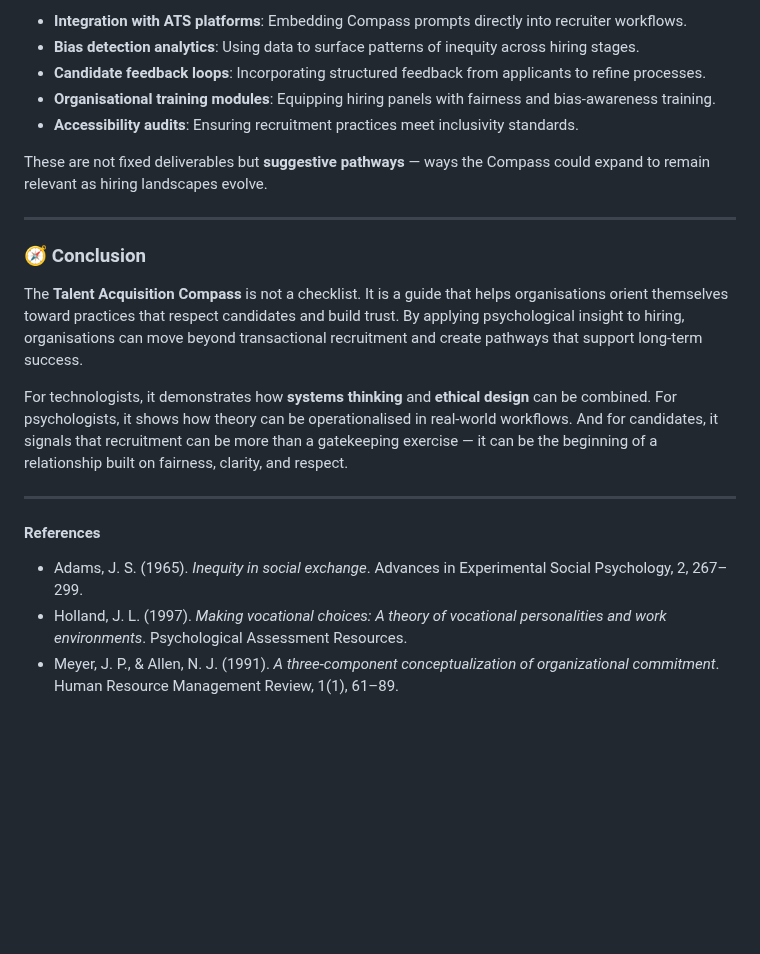
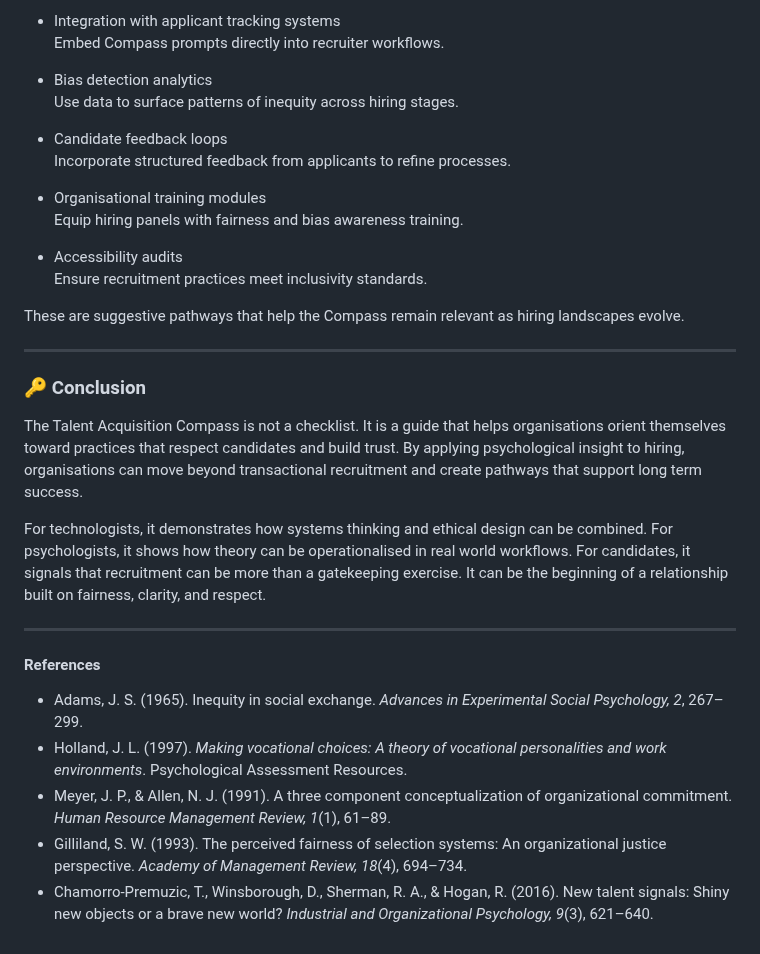
Before and after one commit to musman-uk/portfolio, a Markdown page: independent-projects/talent-acquisition-compass/README.md, the part around one of its changes. Drawn GitHub-style; blank space fills up the shorter version.

```diff
--- a/independent-projects/talent-acquisition-compass/README.md
+++ b/independent-projects/talent-acquisition-compass/README.md
@@ -49,23 +59,34 @@ The Compass is not static. It is a guide that evolves with organisational needs
 
-- **Integration with ATS platforms**: Embedding Compass prompts directly into recruiter workflows.
-- **Bias detection analytics**: Using data to surface patterns of inequity across hiring stages.
-- **Candidate feedback loops**: Incorporating structured feedback from applicants to refine processes.
-- **Organisational training modules**: Equipping hiring panels with fairness and bias‑awareness training.
-- **Accessibility audits**: Ensuring recruitment practices meet inclusivity standards.
+- Integration with applicant tracking systems
+  Embed Compass prompts directly into recruiter workflows.
 
-These are not fixed deliverables but **suggestive pathways** — ways the Compass could expand to remain relevant as hiring landscapes evolve.
+- Bias detection analytics
+  Use data to surface patterns of inequity across hiring stages.
+
+- Candidate feedback loops
+  Incorporate structured feedback from applicants to refine processes.
+
+- Organisational training modules
+  Equip hiring panels with fairness and bias awareness training.
+
+- Accessibility audits
+  Ensure recruitment practices meet inclusivity standards.
+
+These are suggestive pathways that help the Compass remain relevant as hiring landscapes evolve.
 
 ---
 
-### 🧭 Conclusion
-The **Talent Acquisition Compass** is not a checklist. It is a guide that helps organisations orient themselves toward practices that respect candidates and build trust. By applying psychological insight to hiring, organisations can move beyond transactional recruitment and create pathways that support long‑term success.
+### 🔑 Conclusion
+The Talent Acquisition Compass is not a checklist. It is a guide that helps organisations orient themselves toward practices that respect candidates and build trust. By applying psychological insight to hiring, organisations can move beyond transactional recruitment and create pathways that support long term success.
 
-For technologists, it demonstrates how **systems thinking** and **ethical design** can be combined. For psychologists, it shows how theory can be operationalised in real‑world workflows. And for candidates, it signals that recruitment can be more than a gatekeeping exercise — it can be the beginning of a relationship built on fairness, clarity, and respect.
+For technologists, it demonstrates how systems thinking and ethical design can be combined. For psychologists, it shows how theory can be operationalised in real world workflows. For candidates, it signals that recruitment can be more than a gatekeeping exercise. It can be the beginning of a relationship built on fairness, clarity, and respect.
 
 ---
 
 #### References
 
-- Adams, J. S. (1965). *Inequity in social exchange*. Advances in Experimental Social Psychology, 2, 267–299.
+- Adams, J. S. (1965). Inequity in social exchange. *Advances in Experimental Social Psychology, 2*, 267–299.
 - Holland, J. L. (1997). *Making vocational choices: A theory of vocational personalities and work environments*. Psychological Assessment Resources.
-- Meyer, J. P., & Allen, N. J. (1991). *A three‑component conceptualization of organizational commitment*. Human Resource Management Review, 1(1), 61–89.
+- Meyer, J. P., & Allen, N. J. (1991). A three component conceptualization of organizational commitment. *Human Resource Management Review, 1*(1), 61–89.
+- Gilliland, S. W. (1993). The perceived fairness of selection systems: An organizational justice perspective. *Academy of Management Review, 18*(4), 694–734.
+- Chamorro-Premuzic, T., Winsborough, D., Sherman, R. A., & Hogan, R. (2016). New talent signals: Shiny new objects or a brave new world? *Industrial and Organizational Psychology, 9*(3), 621–640.
```
Also changed, not shown: other parts of independent-projects/talent-acquisition-compass/README.md (+31 -21 lines).
